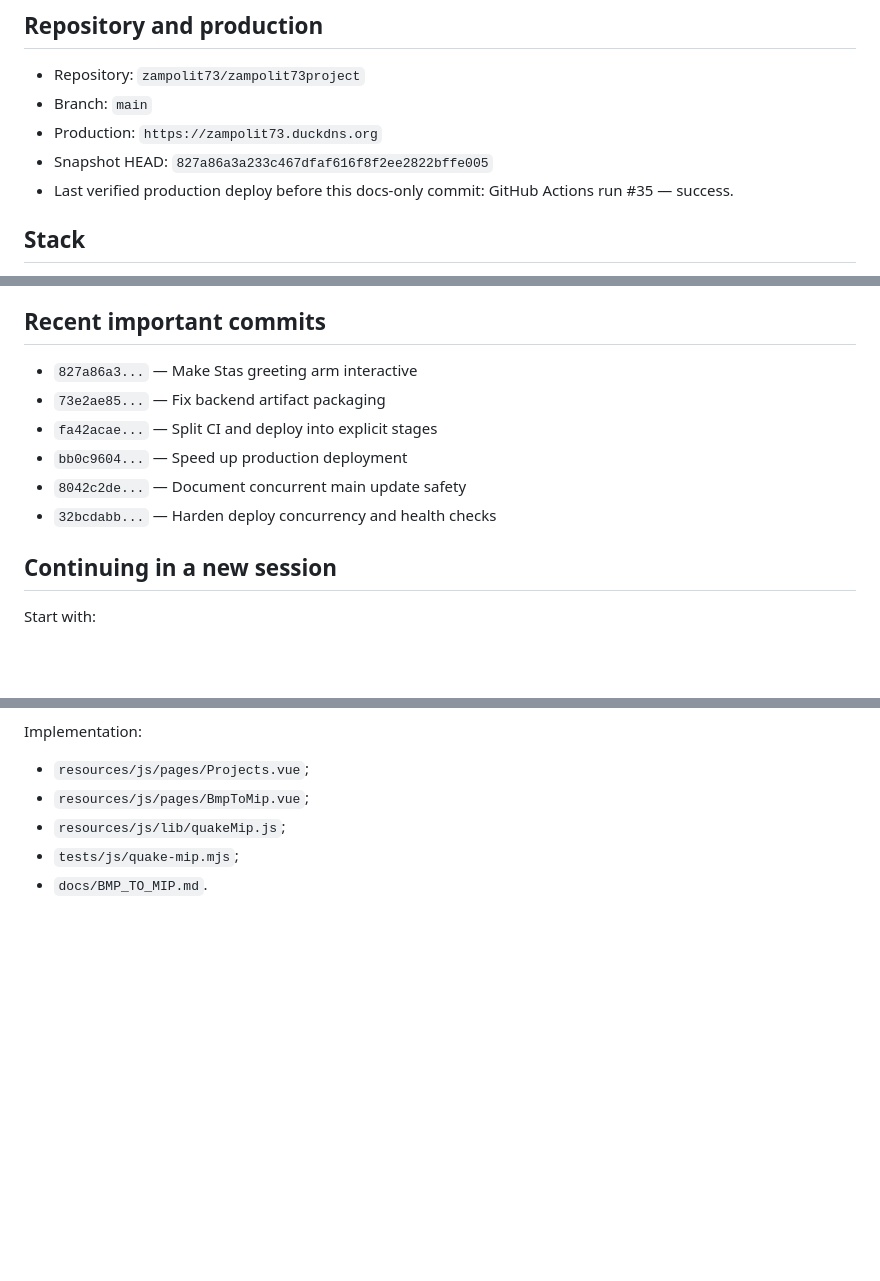
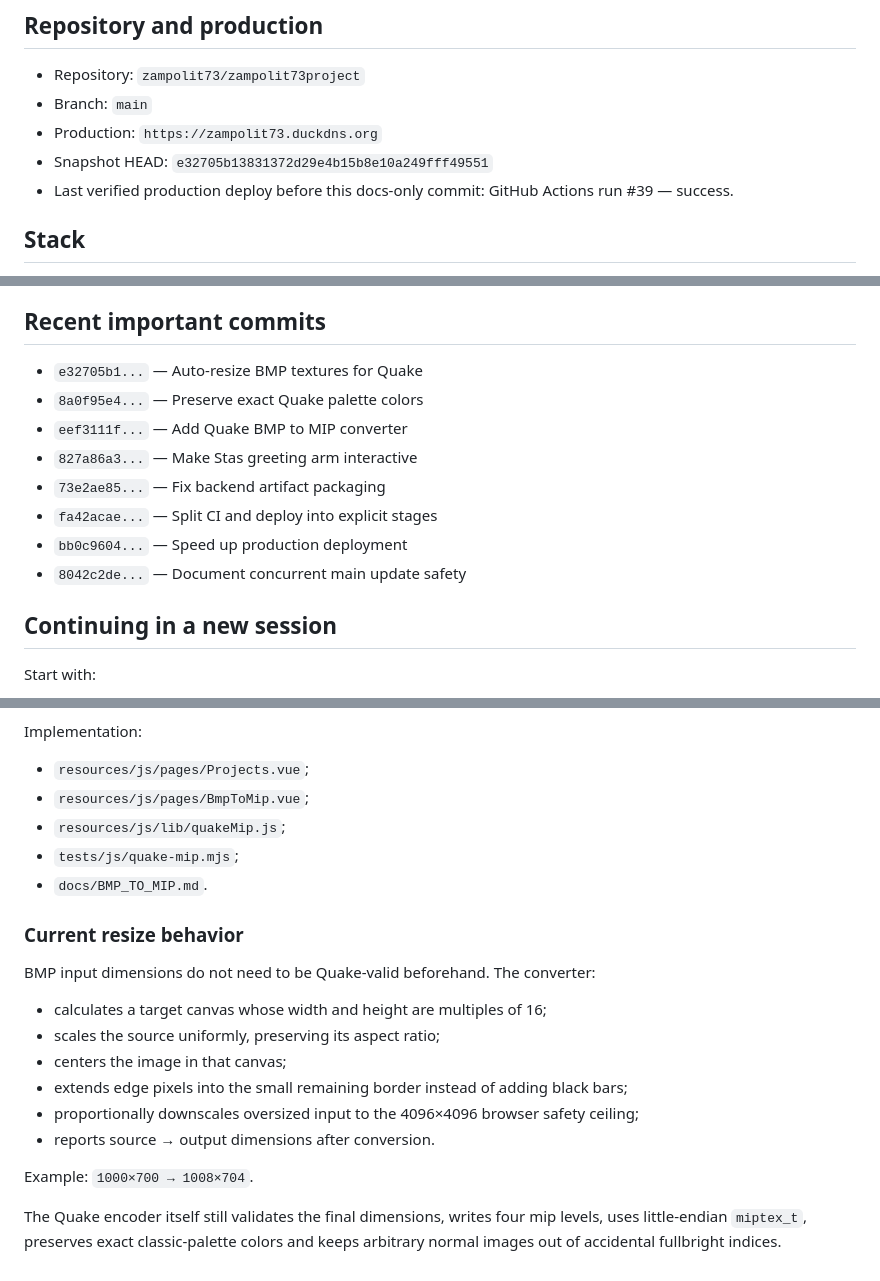
Before and after one commit to zampolit73/zampolit73project, a Markdown page: docs/PROJECT_CONTEXT.md, 3 parts joined by grey strips. Rendered like a GitHub page; blank space fills up the shorter version.

Commit message:
Refresh project handoff context

```diff
--- a/docs/PROJECT_CONTEXT.md
+++ b/docs/PROJECT_CONTEXT.md
@@ -10,8 +10,8 @@ It is a snapshot, not a substitute for checking the current repository state. Be
 - Repository: `zampolit73/zampolit73project`
 - Branch: `main`
 - Production: `https://zampolit73.duckdns.org`
-- Snapshot HEAD: `827a86a3a233c467dfaf616f8f2ee2822bffe005`
-- Last verified production deploy before this docs-only commit: GitHub Actions run #35 — success.
+- Snapshot HEAD: `e32705b13831372d29e4b15b8e10a249fff49551`
+- Last verified production deploy before this docs-only commit: GitHub Actions run #39 — success.
 
 ## Stack
 
@@ -220,12 +220,14 @@ When UFW is active, deployment keeps these ports allowed:
 
 ## Recent important commits
 
+- `e32705b1...` — Auto-resize BMP textures for Quake
+- `8a0f95e4...` — Preserve exact Quake palette colors
+- `eef3111f...` — Add Quake BMP to MIP converter
 - `827a86a3...` — Make Stas greeting arm interactive
 - `73e2ae85...` — Fix backend artifact packaging
 - `fa42acae...` — Split CI and deploy into explicit stages
 - `bb0c9604...` — Speed up production deployment
 - `8042c2de...` — Document concurrent main update safety
-- `32bcdabb...` — Harden deploy concurrency and health checks
 
 ## Continuing in a new session
 
@@ -254,3 +256,18 @@ Implementation:
 - `resources/js/lib/quakeMip.js`;
 - `tests/js/quake-mip.mjs`;
 - `docs/BMP_TO_MIP.md`.
+
+### Current resize behavior
+
+BMP input dimensions do not need to be Quake-valid beforehand. The converter:
+
+- calculates a target canvas whose width and height are multiples of 16;
+- scales the source uniformly, preserving its aspect ratio;
+- centers the image in that canvas;
+- extends edge pixels into the small remaining border instead of adding black bars;
+- proportionally downscales oversized input to the 4096×4096 browser safety ceiling;
+- reports source → output dimensions after conversion.
+
+Example: `1000×700 → 1008×704`.
+
+The Quake encoder itself still validates the final dimensions, writes four mip levels, uses little-endian `miptex_t`, preserves exact classic-palette colors and keeps arbitrary normal images out of accidental fullbright indices.
```
